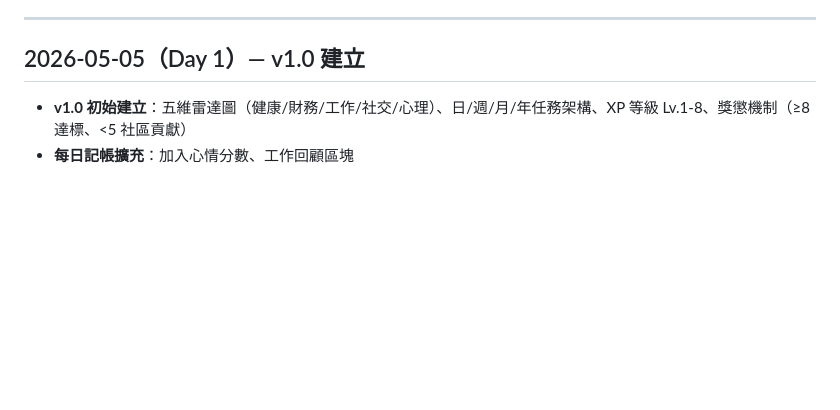
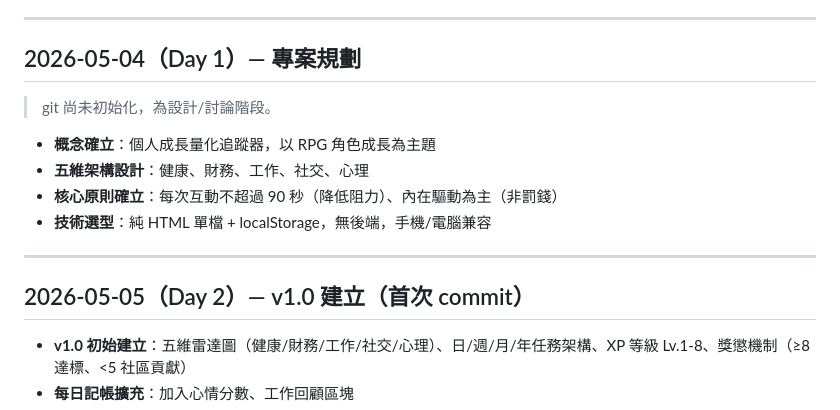
Before and after one commit to yyypc33/life-rpg, a Markdown page: CHANGELOG.md, the part around one of its changes. Rendered like a GitHub page; blank space fills up the shorter version.

Commit message:
docs: update CHANGELOG.md — add Day 1 (2026-05-04) planning entry

```diff
--- a/CHANGELOG.md
+++ b/CHANGELOG.md
@@ -5,7 +5,18 @@
 
 ---
 
-## 2026-05-05（Day 1）— v1.0 建立
+## 2026-05-04（Day 1）— 專案規劃
+
+> git 尚未初始化，為設計/討論階段。
+
+- **概念確立**：個人成長量化追蹤器，以 RPG 角色成長為主題
+- **五維架構設計**：健康、財務、工作、社交、心理
+- **核心原則確立**：每次互動不超過 90 秒（降低阻力）、內在驅動為主（非罰錢）
+- **技術選型**：純 HTML 單檔 + localStorage，無後端，手機/電腦兼容
+
+---
+
+## 2026-05-05（Day 2）— v1.0 建立（首次 commit）
 
 - **v1.0 初始建立**：五維雷達圖（健康/財務/工作/社交/心理）、日/週/月/年任務架構、XP 等級 Lv.1-8、獎懲機制（≥8 達標、<5 社區貢獻）
 - **每日記帳擴充**：加入心情分數、工作回顧區塊
```
Also changed, not shown: other parts of CHANGELOG.md (+1 -1 lines).
